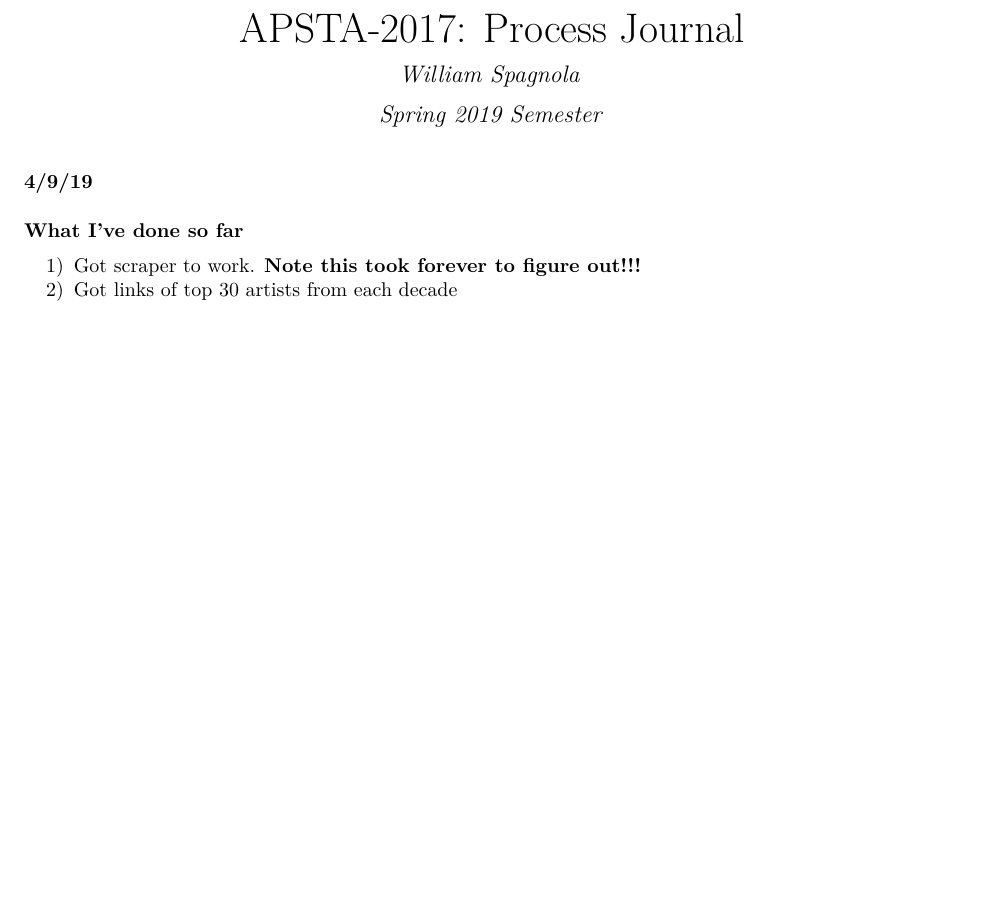
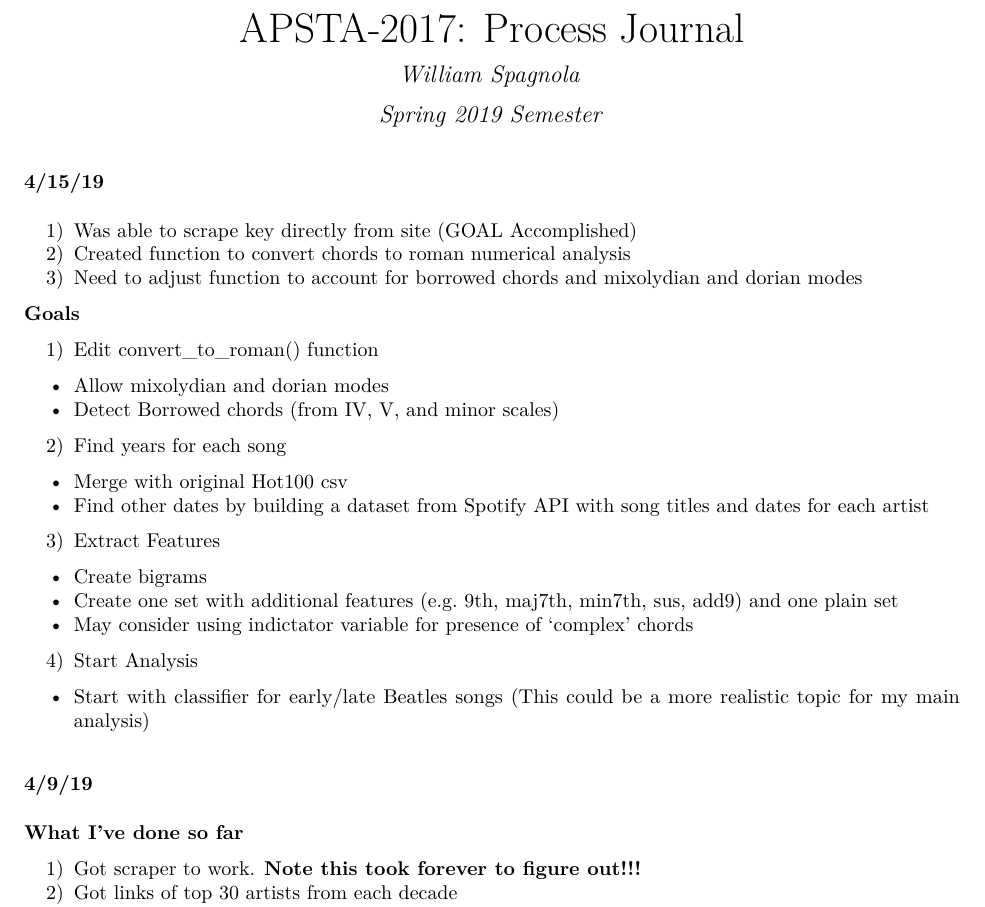
Before and after one commit to wspagnola/chord_progression, an R Markdown document (process_journal.Rmd): part of page 1 of 5 before the commit and part of page 1 of 6 after it, cut so that both start at the same text, the shorter picture padded with empty space. The pictures show the output file process_journal.pdf that the author committed with the source.

Commit message:
Updated process journal

````diff
--- a/process_journal.Rmd
+++ b/process_journal.Rmd
@@ -10,7 +10,25 @@ knitr::opts_chunk$set(echo = TRUE)
 library(tidyverse)
 ```
 
+### 4/15/19
+1) Was able to scrape key directly from site (GOAL Accomplished)
+2) Created function to convert chords to roman numerical analysis
+3) Need to adjust function to account for borrowed chords and mixolydian and dorian modes
 
+**Goals**
+
+1) Edit convert_to_roman() function
+* Allow mixolydian and dorian modes
+* Detect Borrowed chords (from IV, V, and minor scales)
+2) Find years for each song
+* Merge with original Hot100 csv
+* Find other dates by building a dataset from Spotify API with song titles and dates for each artist
+3) Extract Features
+* Create bigrams
+* Create one set with additional features (e.g. 9th, maj7th, min7th, sus, add9) and one plain set
+* May consider using indictator variable for presence of 'complex' chords
+4) Start Analysis
+* Start with classifier for early/late Beatles songs (This could be a more realistic topic for my main analysis)
 
 ### 4/9/19
 
````
Also changed, not shown: process_journal.pdf.
